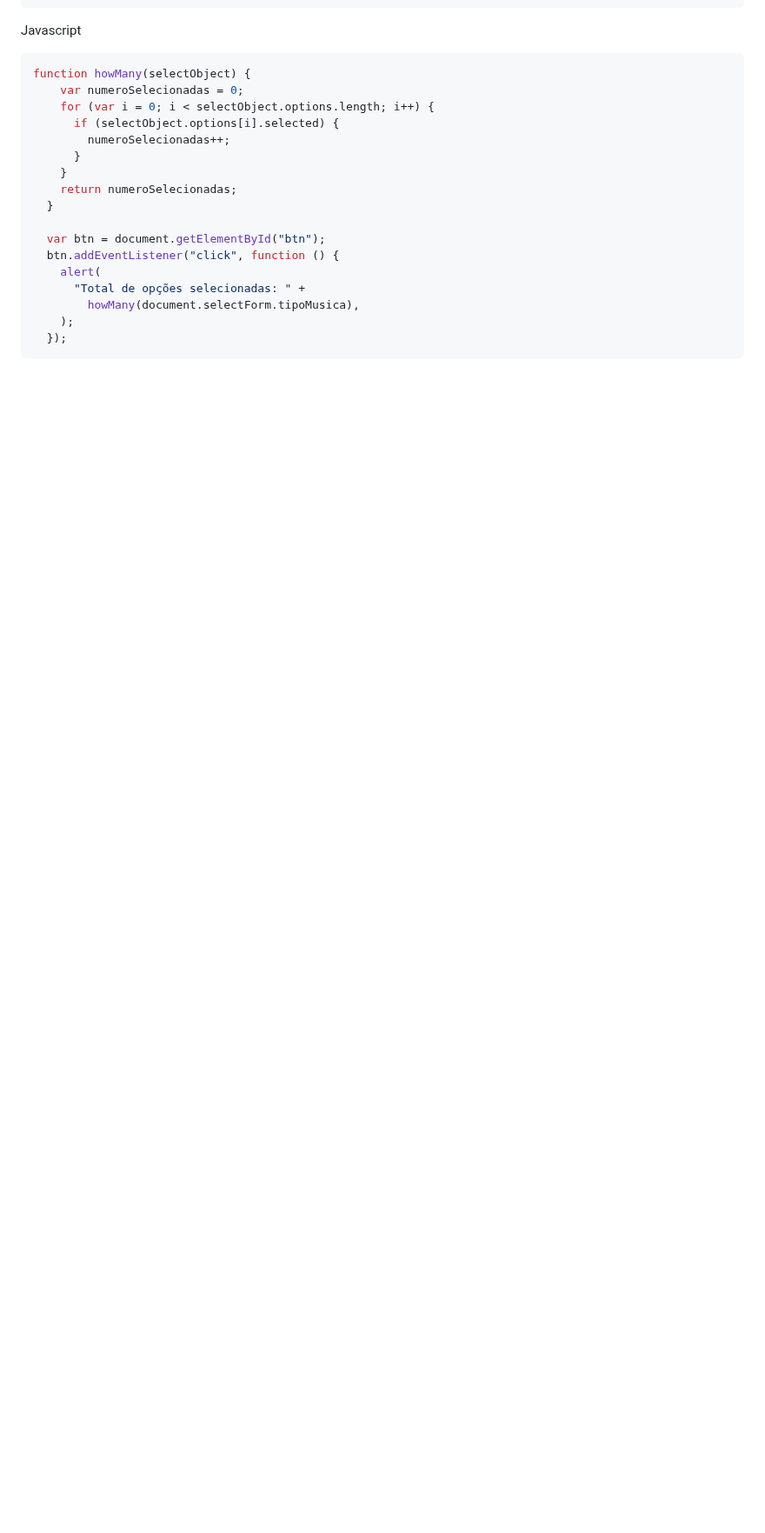
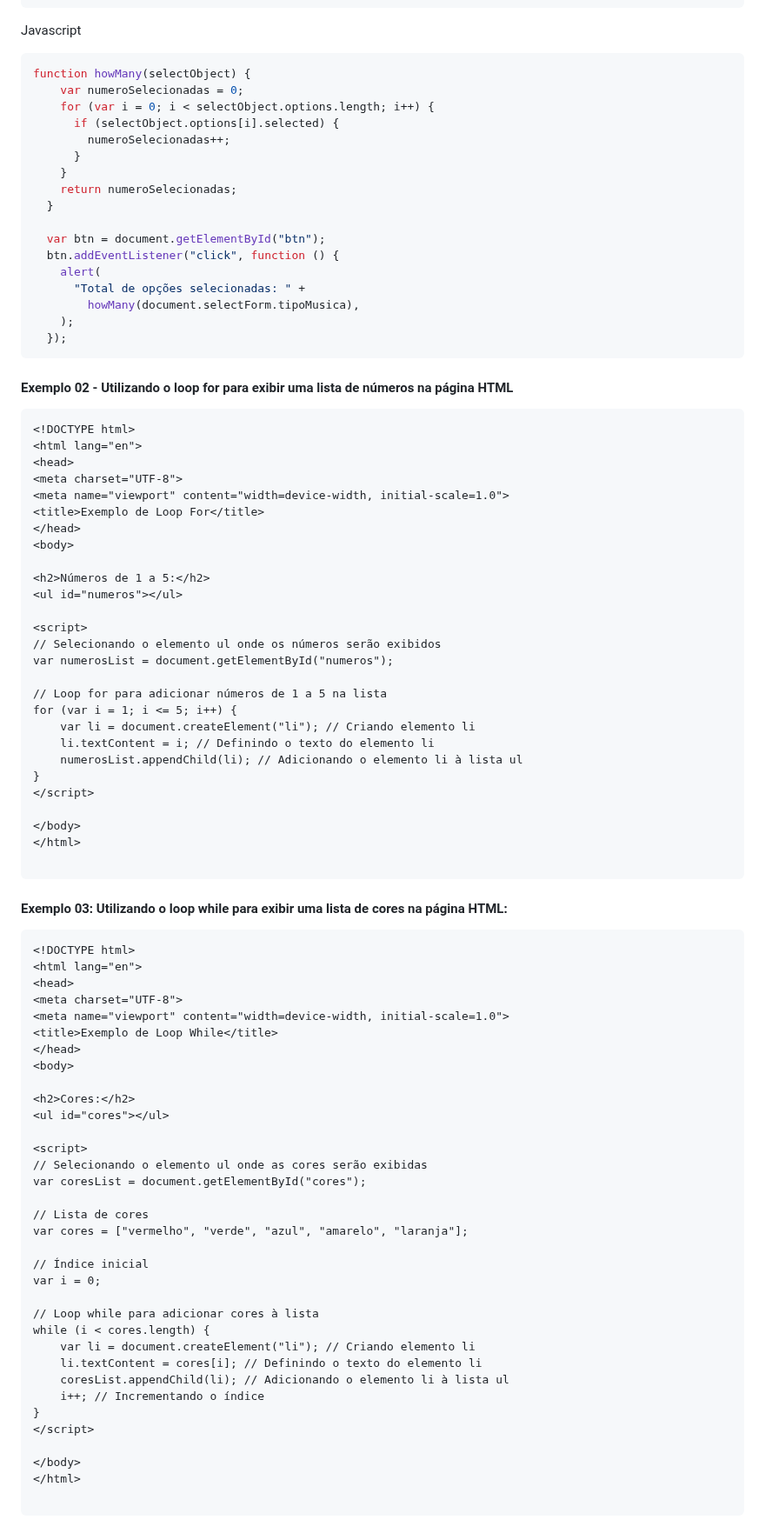
Before and after one commit to romulomenezesjr/edd-js, a Markdown page: 01-fundamentos-js/04-repeticoes/README.md, the part around one of its changes. Shown at 87% size. Rendered like a GitHub page; blank space fills up the shorter version.

````diff
--- a/01-fundamentos-js/04-repeticoes/README.md
+++ b/01-fundamentos-js/04-repeticoes/README.md
@@ -328,3 +328,76 @@ function howMany(selectObject) {
     );
   });
 ```
+
+#### Exemplo 02 - Utilizando o loop for para exibir uma lista de números na página HTML
+
+```html
+<!DOCTYPE html>
+<html lang="en">
+<head>
+<meta charset="UTF-8">
+<meta name="viewport" content="width=device-width, initial-scale=1.0">
+<title>Exemplo de Loop For</title>
+</head>
+<body>
+
+<h2>Números de 1 a 5:</h2>
+<ul id="numeros"></ul>
+
+<script>
+// Selecionando o elemento ul onde os números serão exibidos
+var numerosList = document.getElementById("numeros");
+
+// Loop for para adicionar números de 1 a 5 na lista
+for (var i = 1; i <= 5; i++) {
+    var li = document.createElement("li"); // Criando elemento li
+    li.textContent = i; // Definindo o texto do elemento li
+    numerosList.appendChild(li); // Adicionando o elemento li à lista ul
+}
+</script>
+
+</body>
+</html>
+
+```
+
+
+#### Exemplo 03: Utilizando o loop while para exibir uma lista de cores na página HTML:
+
+```html
+<!DOCTYPE html>
+<html lang="en">
+<head>
+<meta charset="UTF-8">
+<meta name="viewport" content="width=device-width, initial-scale=1.0">
+<title>Exemplo de Loop While</title>
+</head>
+<body>
+
+<h2>Cores:</h2>
+<ul id="cores"></ul>
+
+<script>
+// Selecionando o elemento ul onde as cores serão exibidas
+var coresList = document.getElementById("cores");
+
+// Lista de cores
+var cores = ["vermelho", "verde", "azul", "amarelo", "laranja"];
+
+// Índice inicial
+var i = 0;
+
+// Loop while para adicionar cores à lista
+while (i < cores.length) {
+    var li = document.createElement("li"); // Criando elemento li
+    li.textContent = cores[i]; // Definindo o texto do elemento li
+    coresList.appendChild(li); // Adicionando o elemento li à lista ul
+    i++; // Incrementando o índice
+}
+</script>
+
+</body>
+</html>
+
+```
+
````
Also changed, not shown: other parts of 01-fundamentos-js/04-repeticoes/README.md (+48 -0 lines).
